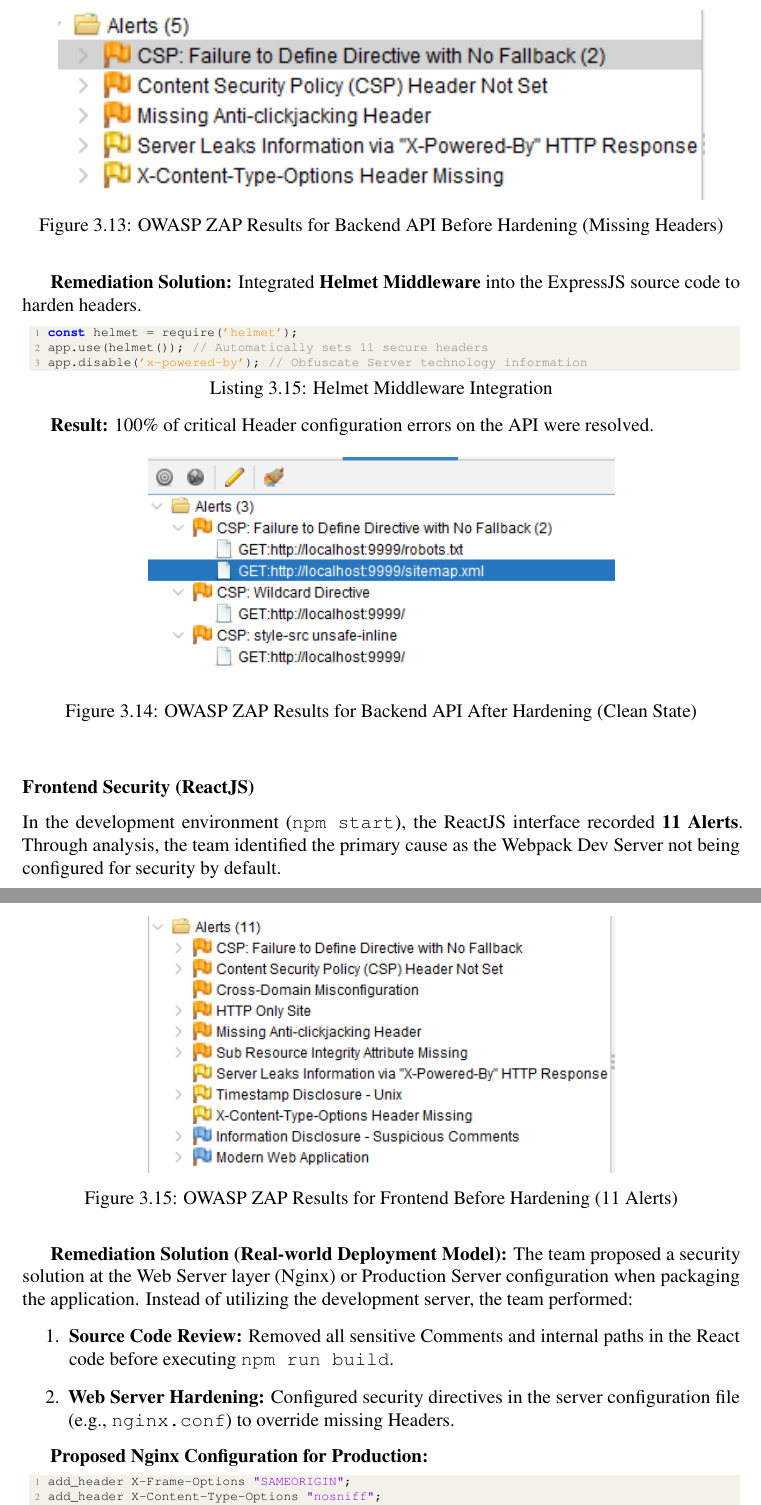
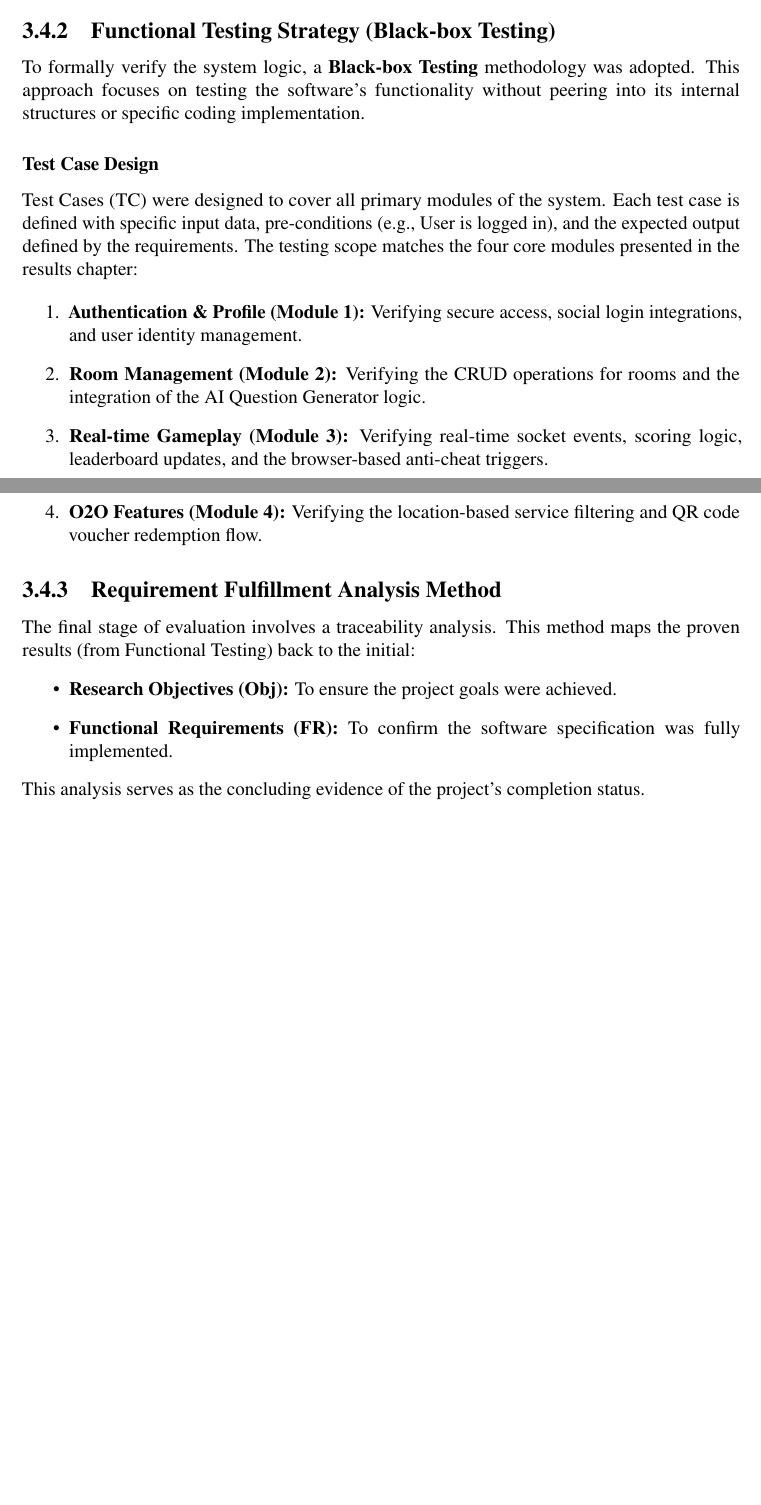
Before and after one commit to thenamvn/thesis-report, a LaTeX thesis (main.tex, which reads chapters/03-testing-methodology.tex): two parts of pages 50 and 51 of 71 before the commit and two parts of pages 45 and 46 of 63 after it, joined at a grey line, cut at the place of the change, the shorter picture padded with empty space. Compiled offline with pdfLaTeX.

Commit message:
refactor: add testing and evaluation methodology section to enhance system validation process

```diff
--- /dev/null
+++ b/chapters/03-testing-methodology.tex
@@ -0,0 +14,20 @@
+\subsection{Functional Testing Strategy (Black-box Testing)}
+To formally verify the system logic, a \textbf{Black-box Testing} methodology was adopted. This approach focuses on testing the software's functionality without peering into its internal structures or specific coding implementation.
+
+\subsubsection{Test Case Design}
+Test Cases (TC) were designed to cover all primary modules of the system. Each test case is defined with specific input data, pre-conditions (e.g., User is logged in), and the expected output defined by the requirements. The testing scope matches the four core modules presented in the results chapter:
+
+\begin{enumerate}
+    \item \textbf{Authentication \& Profile (Module 1):} Verifying secure access, social login integrations, and user identity management.
+    \item \textbf{Room Management (Module 2):} Verifying the CRUD operations for rooms and the integration of the AI Question Generator logic.
+    \item \textbf{Real-time Gameplay (Module 3):} Verifying real-time socket events, scoring logic, leaderboard updates, and the browser-based anti-cheat triggers.
+    \item \textbf{O2O Features (Module 4):} Verifying the location-based service filtering and QR code voucher redemption flow.
+\end{enumerate}
+
+\subsection{Requirement Fulfillment Analysis Method}
+The final stage of evaluation involves a traceability analysis. This method maps the proven results (from Functional Testing) back to the initial:
+\begin{itemize}
+    \item \textbf{Research Objectives (Obj):} To ensure the project goals were achieved.
+    \item \textbf{Functional Requirements (FR):} To confirm the software specification was fully implemented.
+\end{itemize}
+This analysis serves as the concluding evidence of the project's completion status.
```
Also changed, not shown: chapters/03-methodologies-new.tex (+1 -1 lines), chapters/03-testing-methodology.tex (13 more changed lines).
